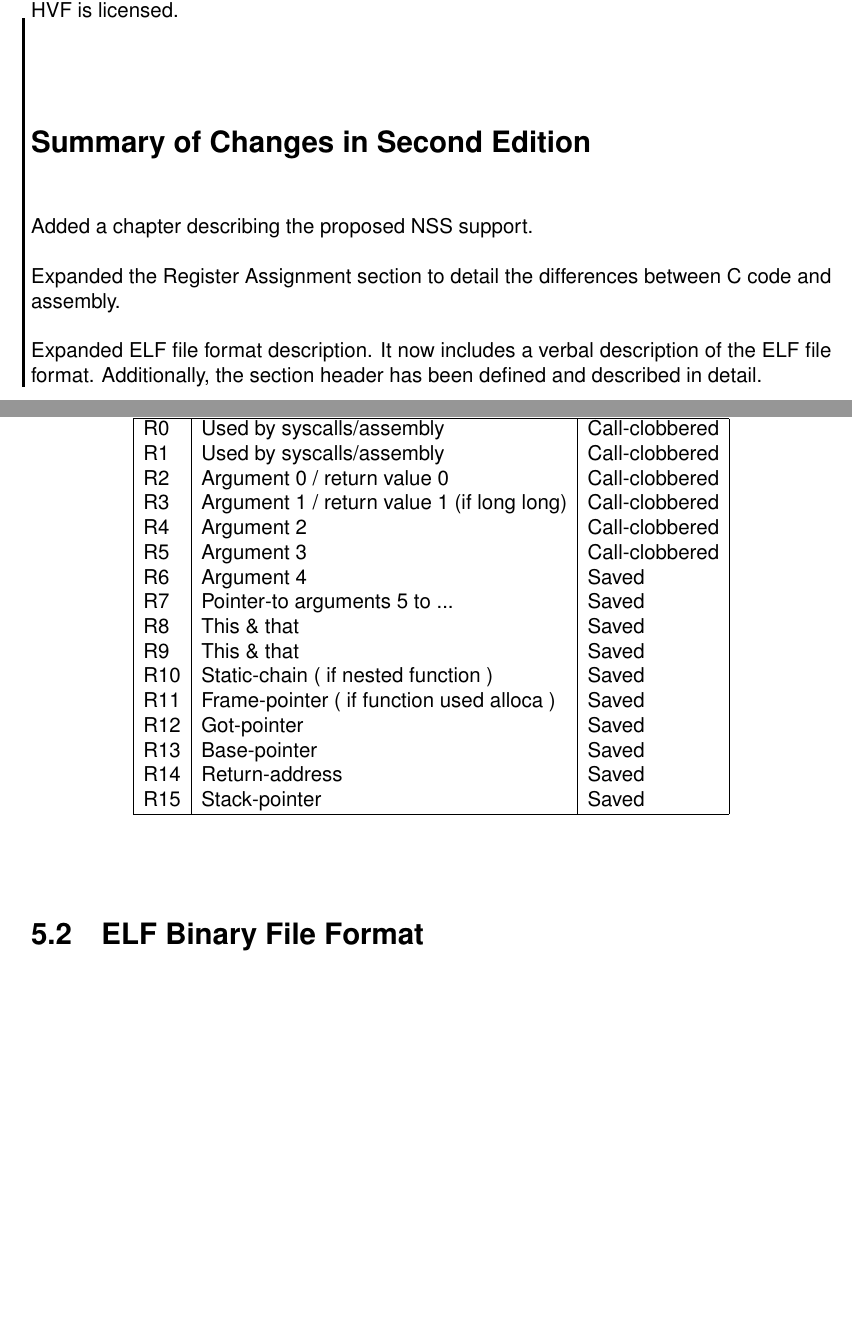
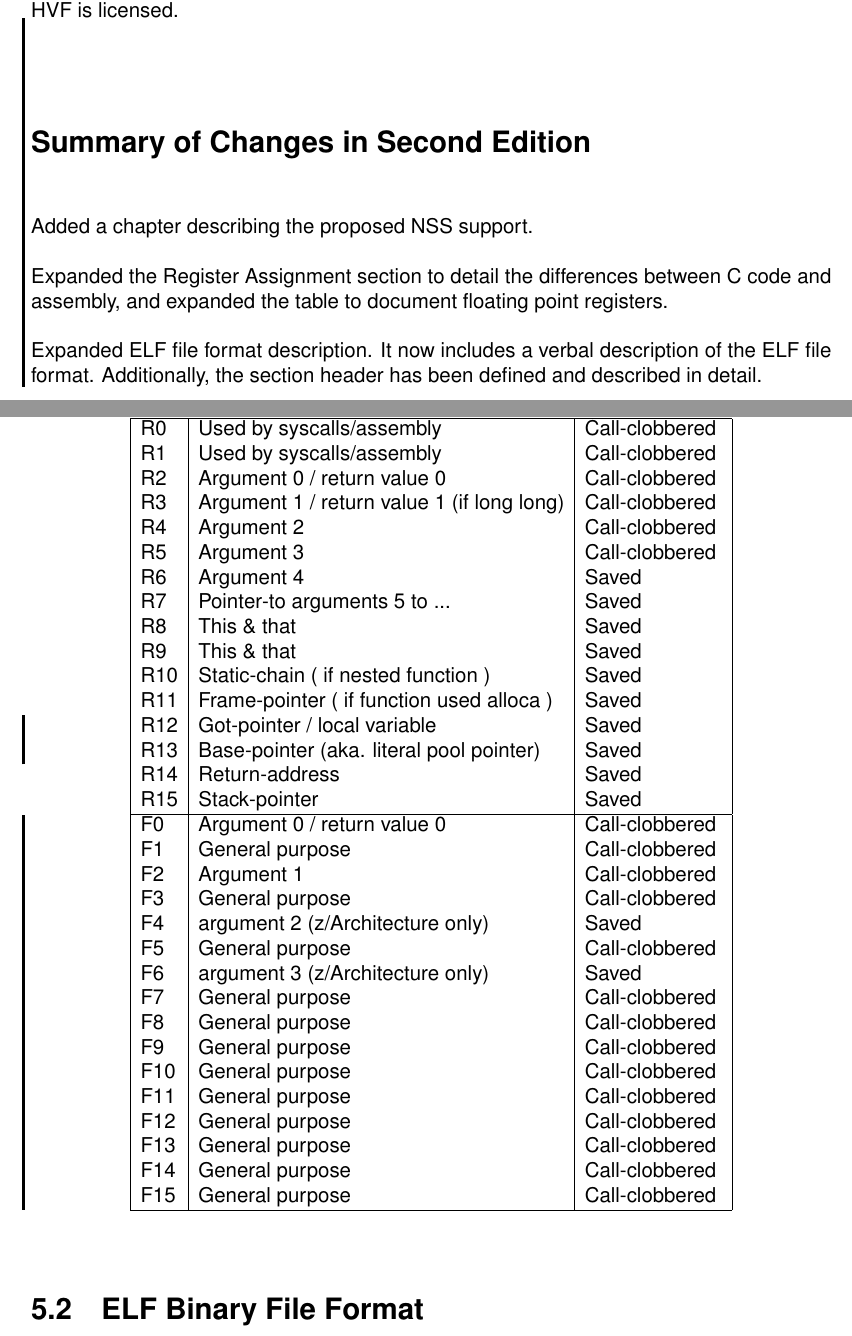
Before and after one commit to jeffpc/hvf, a LaTeX book (doc/manual/manual.tex, which reads doc/manual/abi.tex, doc/manual/preface.tex): two parts of pages 7 and 18 of 28, joined at a grey line, cut so that both start at the same text, the shorter picture padded with empty space. Compiled offline with pdfLaTeX.

Commit message:
manual: document floating point register ABI information
Signed-off-by: Josef 'Jeff' Sipek <jeffpc@josefsipek.net>

```diff
--- a/doc/manual/abi.tex
+++ b/doc/manual/abi.tex
@@ -39,10 +39,28 @@ R8    &   This \& that                               &Saved \\
 R9    &   This \& that                               &Saved \\
 R10   &   Static-chain ( if nested function )        &Saved \\
 R11   &   Frame-pointer ( if function used alloca )  &Saved \\
-R12   &   Got-pointer                                &Saved \\
-R13   &   Base-pointer                               &Saved \\
-R14   &   Return-address                             &Saved \\
+R12   &   Got-pointer \cbstart / local variable\cbend &Saved \\
+R13   &   Base-pointer \cbstart (aka. literal pool pointer)\cbend &Saved \\
+R14   &   Return-address                             &Saved \\ % verify!
 R15   &   Stack-pointer                              &Saved \\
+\hline
+\cbstart
+F0    &   Argument 0 / return value 0                &Call-clobbered \\
+F1    &   General purpose                            &Call-clobbered \\
+F2    &   Argument 1                                 &Call-clobbered \\
+F3    &   General purpose                            &Call-clobbered \\
+F4    &   argument 2 (z/Architecture only)           &Saved \\
+F5    &   General purpose                            &Call-clobbered \\
+F6    &   argument 3 (z/Architecture only)           &Saved \\
+F7    &   General purpose                            &Call-clobbered \\
+F8    &   General purpose                            &Call-clobbered \\
+F9    &   General purpose                            &Call-clobbered \\
+F10   &   General purpose                            &Call-clobbered \\
+F11   &   General purpose                            &Call-clobbered \\
+F12   &   General purpose                            &Call-clobbered \\
+F13   &   General purpose                            &Call-clobbered \\
+F14   &   General purpose                            &Call-clobbered \\
+F15   &   General purpose                            &Call-clobbered \cbend \\
 \hline
 \end{tabular}
 \end{center}
--- a/doc/manual/preface.tex
+++ b/doc/manual/preface.tex
@@ -27,7 +27,8 @@ License (version 2) under which HVF is licensed.
 Added a chapter describing the proposed NSS support.
 
 Expanded the Register Assignment section to detail the differences between
-C~code and assembly.
+C~code and assembly, and expanded the table to document floating point
+registers.
 
 Expanded ELF file format description.  It now includes a verbal description
 of the ELF file format.  Additionally, the section header has been defined
```
